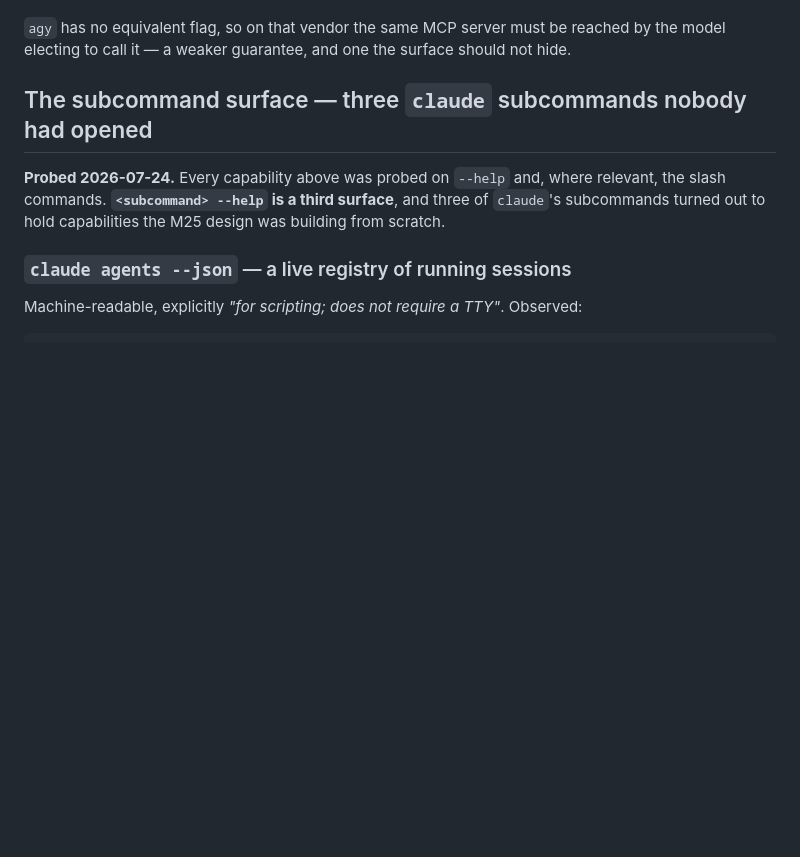
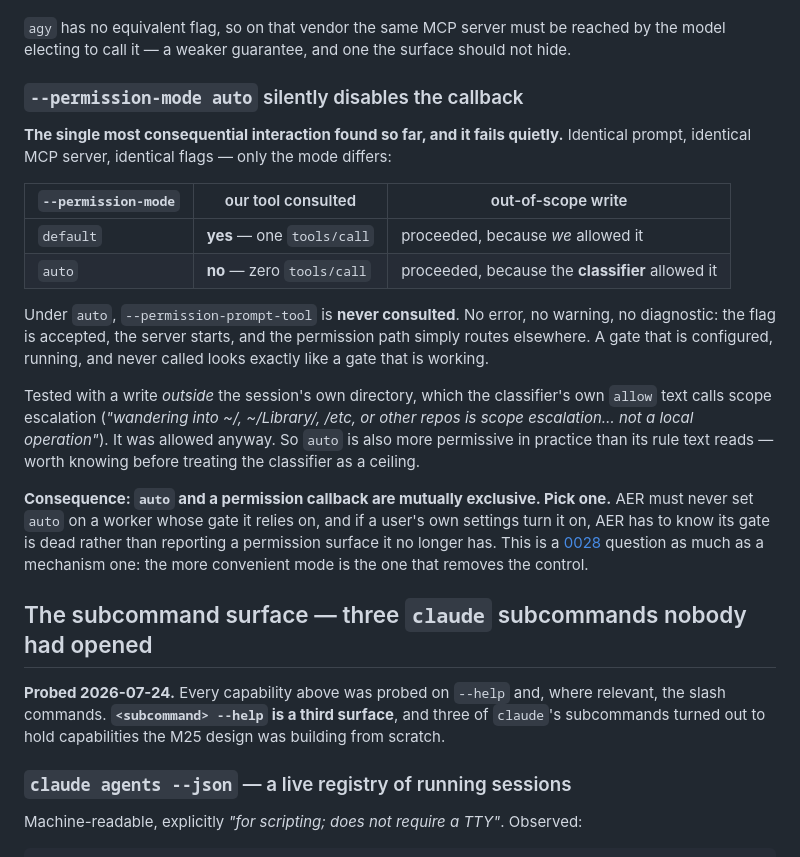
Before and after one commit to aer-works/aer-flow, a Markdown page: docs/vendor-capabilities.md, the part around the change. Rendered like a GitHub page; blank space fills up the shorter version.

```diff
--- a/docs/vendor-capabilities.md
+++ b/docs/vendor-capabilities.md
@@ -173,6 +173,31 @@ than routing around it with a shell write."* A denial can therefore carry a reas
 
 `agy` has no equivalent flag, so on that vendor the same MCP server must be reached by the model
 electing to call it — a weaker guarantee, and one the surface should not hide.
+
+### `--permission-mode auto` silently disables the callback
+
+**The single most consequential interaction found so far, and it fails quietly.** Identical prompt,
+identical MCP server, identical flags — only the mode differs:
+
+| `--permission-mode` | our tool consulted | out-of-scope write |
+|---|---|---|
+| `default` | **yes** — one `tools/call` | proceeded, because *we* allowed it |
+| `auto` | **no** — zero `tools/call` | proceeded, because the **classifier** allowed it |
+
+Under `auto`, `--permission-prompt-tool` is **never consulted**. No error, no warning, no diagnostic:
+the flag is accepted, the server starts, and the permission path simply routes elsewhere. A gate that
+is configured, running, and never called looks exactly like a gate that is working.
+
+Tested with a write *outside* the session's own directory, which the classifier's own `allow` text
+calls scope escalation (*"wandering into ~/, ~/Library/, /etc, or other repos is scope escalation…
+not a local operation"*). It was allowed anyway. So `auto` is also more permissive in practice than
+its rule text reads — worth knowing before treating the classifier as a ceiling.
+
+**Consequence: `auto` and a permission callback are mutually exclusive. Pick one.** AER must never
+set `auto` on a worker whose gate it relies on, and if a user's own settings turn it on, AER has to
+know its gate is dead rather than reporting a permission surface it no longer has. This is a
+[0028](decisions/0028-no-permissive-control-is-the-default.md) question as much as a mechanism one:
+the more convenient mode is the one that removes the control.
 
 ## The subcommand surface — three `claude` subcommands nobody had opened
 
```
Also changed, not shown: docs/decisions/0015-three-kinds-of-needs-you.md (+29 -0 lines).
